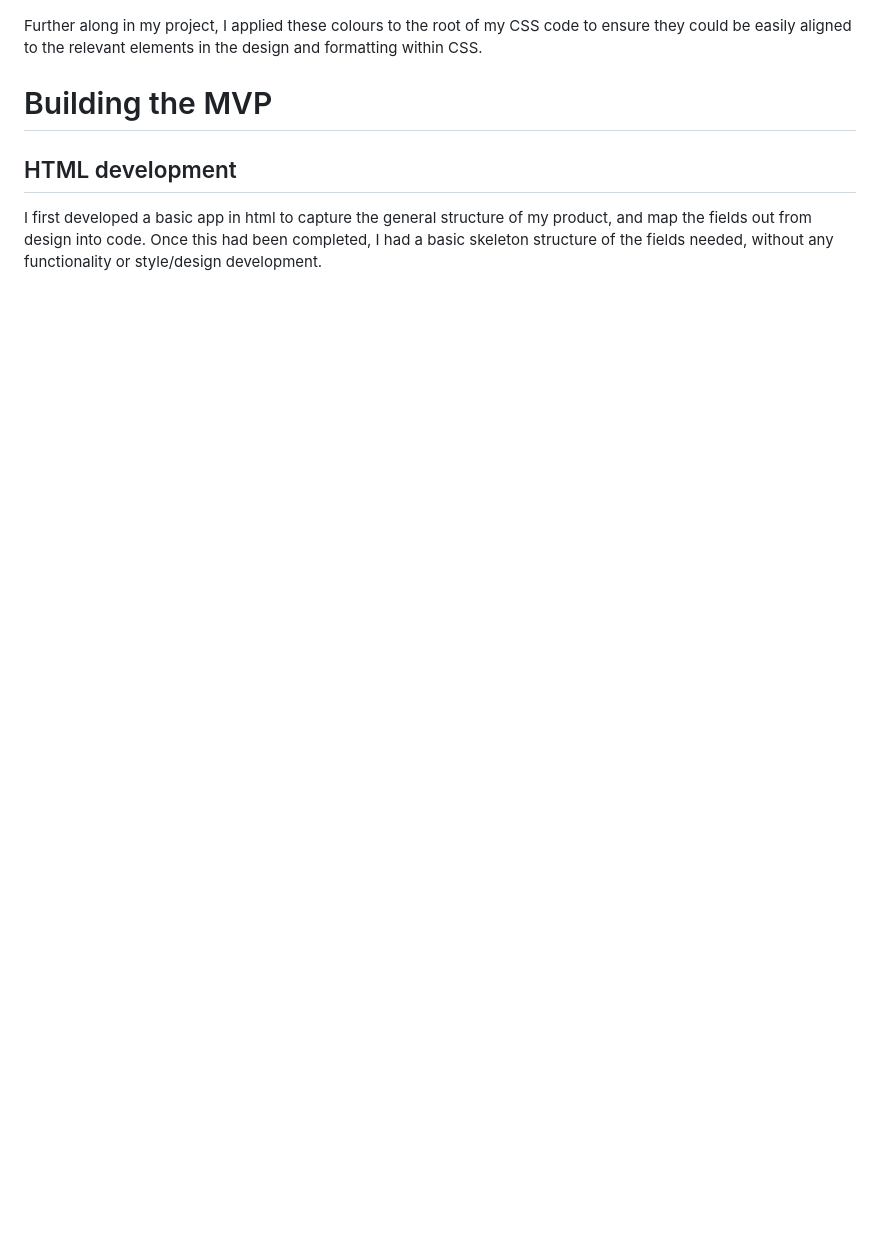
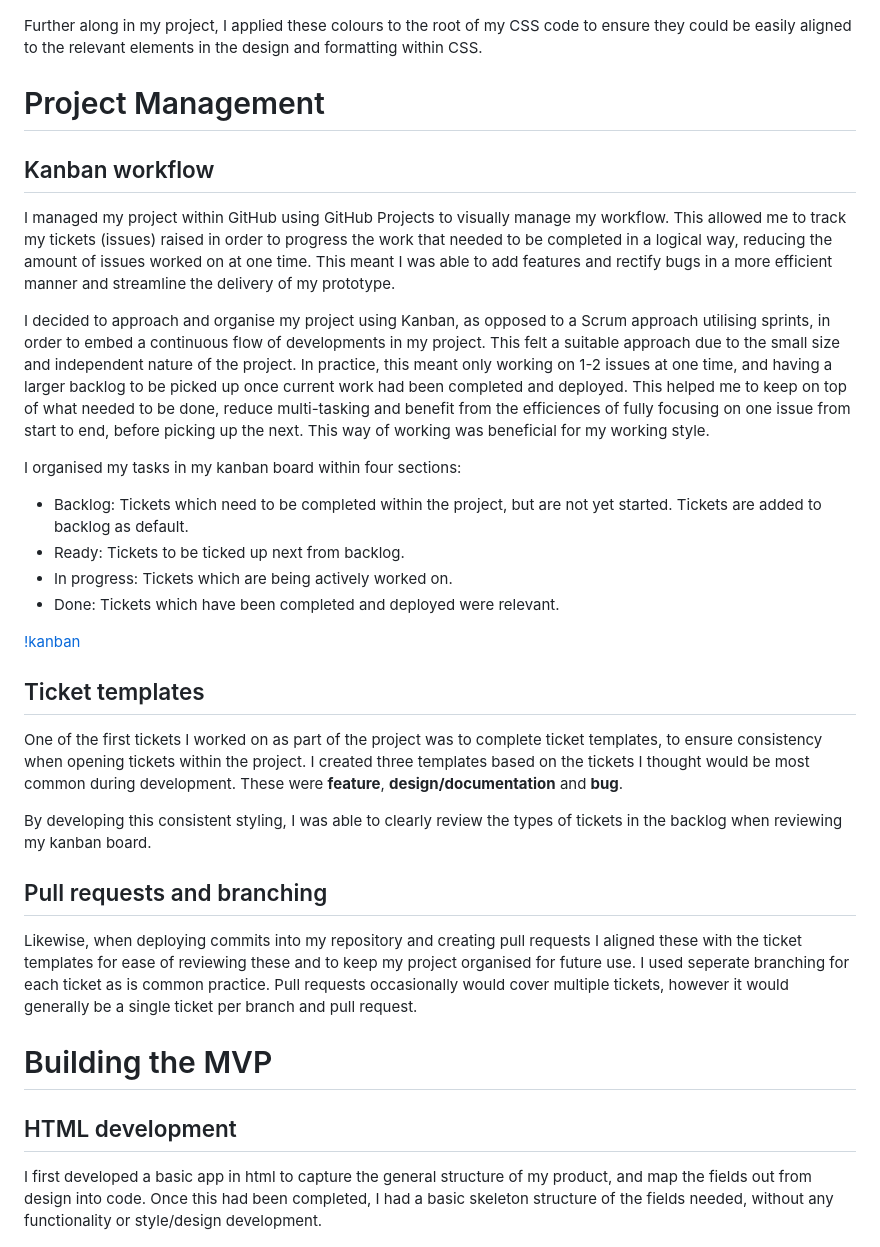
Before and after one commit to Sally-HP/SE_Summative1, a Markdown page: README.md, the part around the change. GitHub-like rendering; blank space fills up the shorter version.

Commit message:
project management documentation

```diff
--- a/README.md
+++ b/README.md
@@ -149,6 +149,32 @@ The GOV.UK design system has [pre-specified colour pallette](https://design-syst
 
 Further along in my project, I applied these colours to the root of my CSS code to ensure they could be easily aligned to the relevant elements in the design and formatting within CSS.
 
+# Project Management
+
+## Kanban workflow
+
+I managed my project within GitHub using GitHub Projects to visually manage my workflow. This allowed me to track my tickets (issues) raised in order to progress the work that needed to be completed in a logical way, reducing the amount of issues worked on at one time. This meant I was able to add features and rectify bugs in a more efficient manner and streamline the delivery of my prototype.
+
+I decided to approach and organise my project using Kanban, as opposed to a Scrum approach utilising sprints, in order to embed a continuous flow of developments in my project. This felt a suitable approach due to the small size and independent nature of the project. In practice, this meant only working on 1-2 issues at one time, and having a larger backlog to be picked up once current work had been completed and deployed. This helped me to keep on top of what needed to be done, reduce multi-tasking and benefit from the efficiences of fully focusing on one issue from start to end, before picking up the next. This way of working was beneficial for my working style.
+
+I organised my tasks in my kanban board within four sections:
+- Backlog: Tickets which need to be completed within the project, but are not yet started. Tickets are added to backlog as default.
+- Ready: Tickets to be ticked up next from backlog.
+- In progress: Tickets which are being actively worked on.
+- Done: Tickets which have been completed and deployed were relevant.
+
+[!kanban](https://github.com/Sally-HP/SE_Summative1/blob/main/images/kanban_githubproject.png)
+
+## Ticket templates
+
+One of the first tickets I worked on as part of the project was to complete ticket templates, to ensure consistency when opening tickets within the project. I created three templates based on the tickets I thought would be most common during development. These were **feature**, **design/documentation** and **bug**.
+
+By developing this consistent styling, I was able to clearly review the types of tickets in the backlog when reviewing my kanban board.
+
+## Pull requests and branching
+
+Likewise, when deploying commits into my repository and creating pull requests I aligned these with the ticket templates for ease of reviewing these and to keep my project organised for future use. I used seperate branching for each ticket as is common practice. Pull requests occasionally would cover multiple tickets, however it would generally be a single ticket per branch and pull request.
+
 # Building the MVP
 
 ## HTML development
```
Also changed, not shown: images/kanban_githubproject.png (added).
